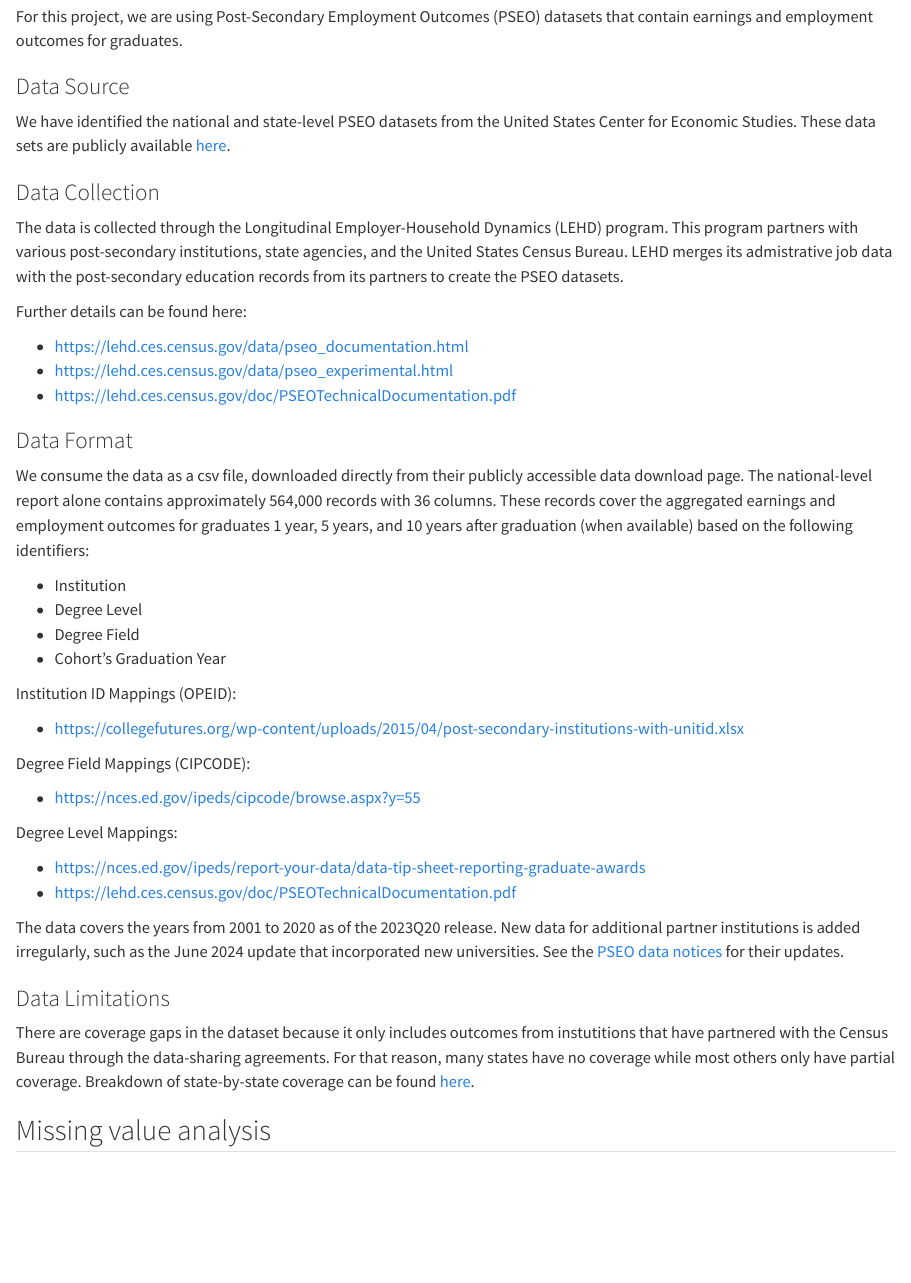
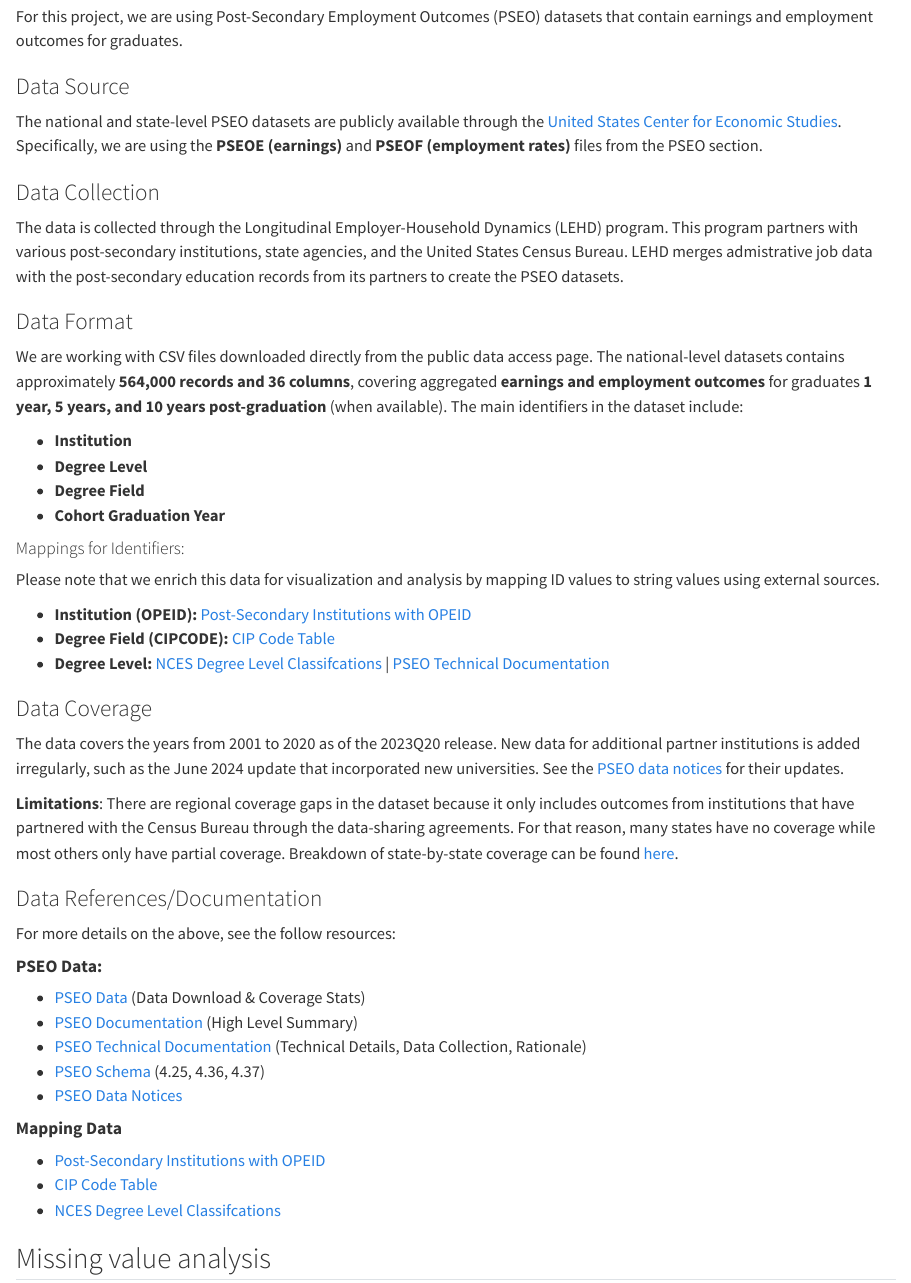
Before and after one commit to rishi614kumar/postGradOutcomes, a Quarto document (data.qmd): the page in a window 1100 px wide, from 120 px down. Rendered offline with R 4.5, knitr and Pandoc in place of Quarto, with nearby package versions.

Commit message:
readme, data, and intro update for pset4 deliverable

```diff
--- a/data.qmd
+++ b/data.qmd
@@ -5,44 +5,50 @@
 For this project, we are using Post-Secondary Employment Outcomes (PSEO) datasets that contain earnings and employment outcomes for graduates.
 
 ### Data Source
-We have identified the national and state-level PSEO datasets from the United States Center for Economic Studies. These data sets are publicly available [here](https://lehd.ces.census.gov/data/).
+The national and state-level PSEO datasets are publicly available through the [United States Center for Economic Studies](https://lehd.ces.census.gov/data/pseo_experimental.html). Specifically, we are using the **PSEOE (earnings)** and **PSEOF (employment rates)** files from the PSEO section.
 
 ### Data Collection
-The data is collected through the Longitudinal Employer-Household Dynamics (LEHD) program. This program partners with various post-secondary institutions, state agencies, and the United States Census Bureau. LEHD merges its admistrative job data with the post-secondary education records from its partners to create the PSEO datasets.
-
-Further details can be found here:
-
-- https://lehd.ces.census.gov/data/pseo_documentation.html
-- https://lehd.ces.census.gov/data/pseo_experimental.html
-- https://lehd.ces.census.gov/doc/PSEOTechnicalDocumentation.pdf
-
-
+The data is collected through the Longitudinal Employer-Household Dynamics (LEHD) program. This program partners with various post-secondary institutions, state agencies, and the United States Census Bureau. LEHD merges admistrative job data with the post-secondary education records from its partners to create the PSEO datasets.
 
 ### Data Format
 
-We consume the data as a csv file, downloaded directly from their publicly accessible data download page. The national-level report alone contains approximately 564,000 records with 36 columns. These records cover the aggregated earnings and employment outcomes for graduates 1 year, 5 years, and 10 years after graduation (when available) based on the following identifiers:
+We are working with CSV files downloaded directly from the public data access page. The national-level datasets contains approximately **564,000 records and 36 columns**, covering aggregated **earnings and employment outcomes** for graduates **1 year, 5 years, and 10 years post-graduation** (when available). The main identifiers in the dataset include:
 
-- Institution
-- Degree Level
-- Degree Field
-- Cohort's Graduation Year
+- **Institution**
+- **Degree Level**
+- **Degree Field**
+- **Cohort Graduation Year**
 
-Institution ID Mappings (OPEID):
 
-- https://collegefutures.org/wp-content/uploads/2015/04/post-secondary-institutions-with-unitid.xlsx
+#### Mappings for Identifiers:
 
-Degree Field Mappings (CIPCODE):
+Please note that we enrich this data for visualization and analysis by mapping ID values to string values using external sources.
 
-- https://nces.ed.gov/ipeds/cipcode/browse.aspx?y=55
+- **Institution (OPEID):** [Post-Secondary Institutions with OPEID](https://collegefutures.org/wp-content/uploads/2015/04/post-secondary-institutions-with-unitid.xlsx)
+- **Degree Field (CIPCODE):** [CIP Code Table](https://nces.ed.gov/ipeds/cipcode/browse.aspx?y=55)
+- **Degree Level:** [NCES Degree Level Classifcations](https://nces.ed.gov/ipeds/report-your-data/data-tip-sheet-reporting-graduate-awards) | [PSEO Technical Documentation](https://lehd.ces.census.gov/doc/PSEOTechnicalDocumentation.pdf)
 
-Degree Level Mappings:
-
-- https://nces.ed.gov/ipeds/report-your-data/data-tip-sheet-reporting-graduate-awards
-- https://lehd.ces.census.gov/doc/PSEOTechnicalDocumentation.pdf
+### Data Coverage
 
 The data covers the years from 2001 to 2020 as of the 2023Q20 release. New data for additional partner institutions is added irregularly, such as the June 2024 update that incorporated new universities. See the [PSEO data notices](https://lehd.ces.census.gov/doc/PSEO_data_notices.pdf) for their updates.
 
-### Data Limitations
-There are coverage gaps in the dataset because it only includes outcomes from instutitions that have partnered with the Census Bureau through the data-sharing agreements. For that reason, many states have no coverage while most others only have partial coverage. Breakdown of state-by-state coverage can be found [here](https://lehd.ces.census.gov/data/pseo_experimental.html).
+**Limitations**: There are regional coverage gaps in the dataset because it only includes outcomes from institutions that have partnered with the Census Bureau through the data-sharing agreements. For that reason, many states have no coverage while most others only have partial coverage. Breakdown of state-by-state coverage can be found [here](https://lehd.ces.census.gov/data/pseo_experimental.html).
+
+### Data References/Documentation
+For more details on the above, see the follow resources:
+
+#### **PSEO Data:**
+
+- [PSEO Data](https://lehd.ces.census.gov/data/pseo_experimental.html) (Data Download & Coverage Stats)
+- [PSEO Documentation](https://lehd.ces.census.gov/data/pseo_documentation.html) (High Level Summary)
+- [PSEO Technical Documentation](https://lehd.ces.census.gov/doc/PSEOTechnicalDocumentation.pdf) (Technical Details, Data Collection, Rationale)
+- [PSEO Schema](https://lehd.ces.census.gov/data/schema/latest/lehd_public_use_schema.html#_identifiers_for_pseo) (4.25, 4.36, 4.37)
+- [PSEO Data Notices](https://lehd.ces.census.gov/doc/PSEO_data_notices.pdf)
+
+#### **Mapping Data**
+
+- [Post-Secondary Institutions with OPEID](https://collegefutures.org/wp-content/uploads/2015/04/post-secondary-institutions-with-unitid.xlsx)
+- [CIP Code Table](https://nces.ed.gov/ipeds/cipcode/browse.aspx?y=55)
+- [NCES Degree Level Classifcations](https://nces.ed.gov/ipeds/report-your-data/data-tip-sheet-reporting-graduate-awards)
 
 ## Missing value analysis
```
Also changed, not shown: index.qmd (+5 -5 lines), README.md, docs/search.json, 2 other files.
